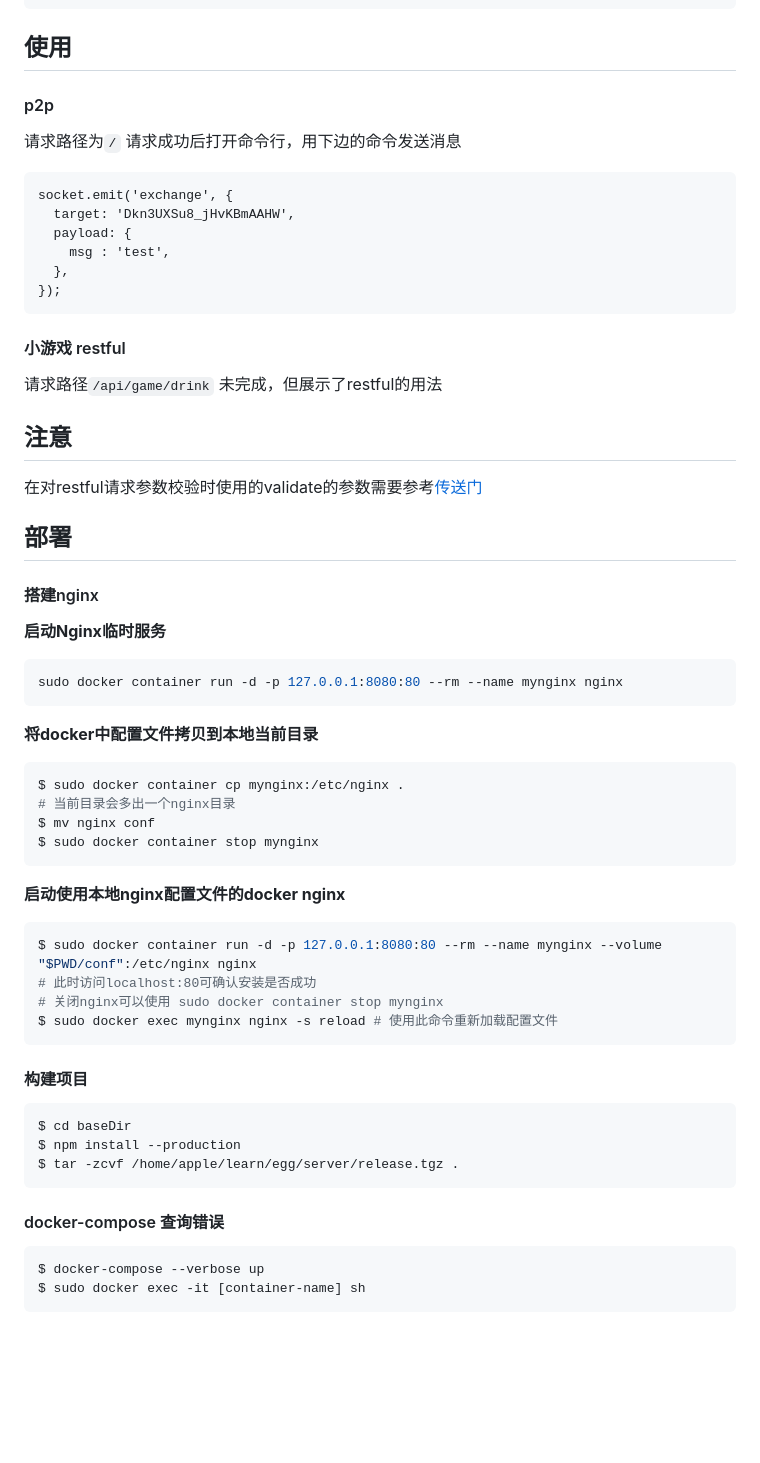
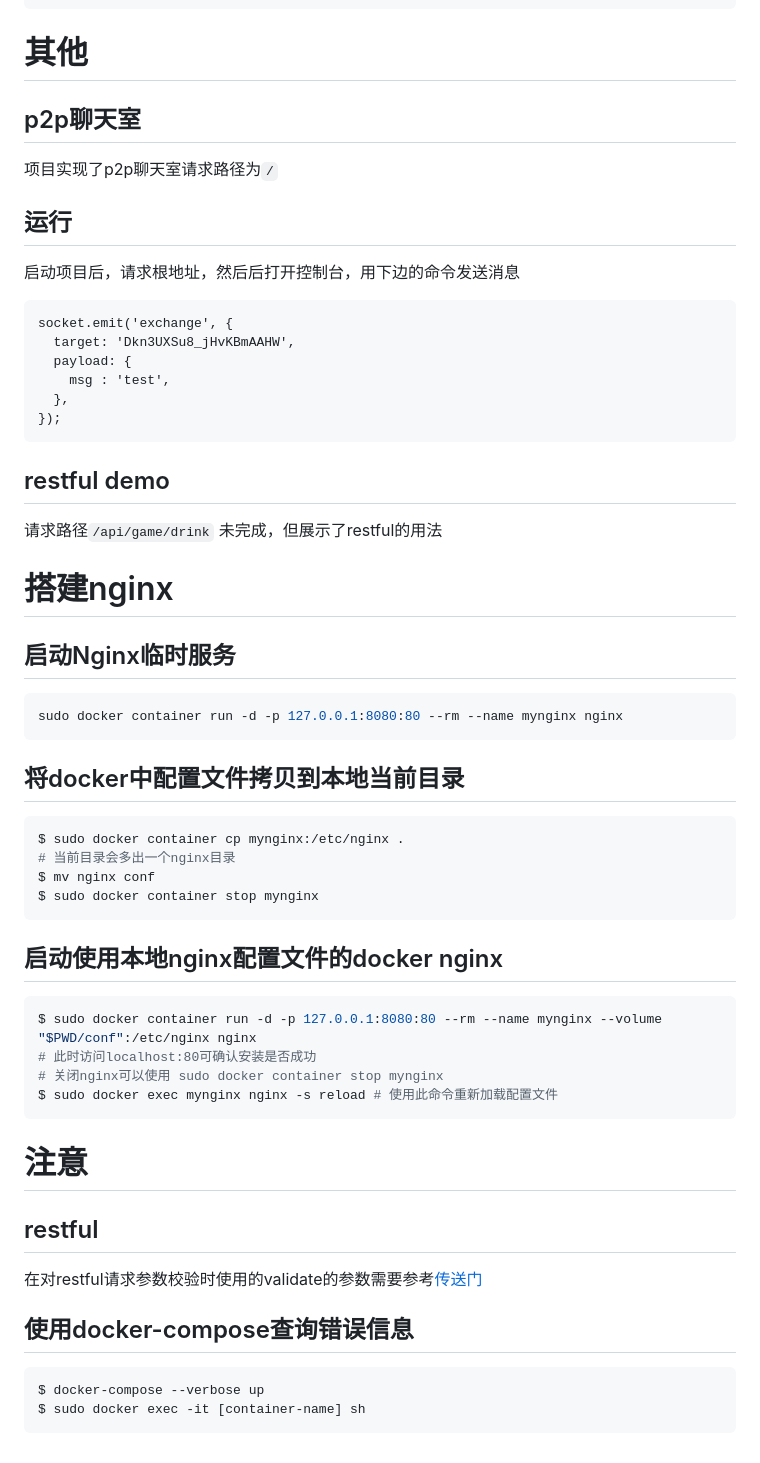
Before and after one commit to zhouzhaoxin/eggdemo, a Markdown page: readme.md, the part around the change printed below. Rendered like a GitHub page; blank space fills up the shorter version.

Commit message:
update readme && enhance deploy script

````diff
--- a/readme.md
+++ b/readme.md
@@ -102,10 +118,12 @@ $ sudo systemctl restart docker
 │   └── test.js
 .
 ```
-## 使用
-#### p2p
-请求路径为`/`
-请求成功后打开命令行，用下边的命令发送消息
+# 其他
+## p2p聊天室
+项目实现了p2p聊天室请求路径为`/`
+
+## 运行
+启动项目后，请求根地址，然后后打开控制台，用下边的命令发送消息
 ```
 socket.emit('exchange', {
   target: 'Dkn3UXSu8_jHvKBmAAHW',
@@ -114,21 +132,17 @@ socket.emit('exchange', {
   },
 });
 ```
-#### 小游戏 restful
+## restful demo
 请求路径`/api/game/drink` 未完成，但展示了restful的用法
 
-## 注意
-在对restful请求参数校验时使用的validate的参数需要参考[传送门](https://github.com/node-modules/parameter)
 
-## 部署
-
-#### 搭建nginx
-**启动Nginx临时服务**
+# 搭建nginx
+## 启动Nginx临时服务
 ```shell script
 sudo docker container run -d -p 127.0.0.1:8080:80 --rm --name mynginx nginx
 ```
 
-**将docker中配置文件拷贝到本地当前目录**
+## 将docker中配置文件拷贝到本地当前目录
 ```shell script
 $ sudo docker container cp mynginx:/etc/nginx .
 # 当前目录会多出一个nginx目录
@@ -136,22 +150,18 @@ $ mv nginx conf
 $ sudo docker container stop mynginx
 ```
 
-**启动使用本地nginx配置文件的docker nginx**
+## 启动使用本地nginx配置文件的docker nginx
 ```shell script
 $ sudo docker container run -d -p 127.0.0.1:8080:80 --rm --name mynginx --volume "$PWD/conf":/etc/nginx nginx
 # 此时访问localhost:80可确认安装是否成功
 # 关闭nginx可以使用 sudo docker container stop mynginx
 $ sudo docker exec mynginx nginx -s reload # 使用此命令重新加载配置文件
 ```
+# 注意
+## restful
+在对restful请求参数校验时使用的validate的参数需要参考[传送门](https://github.com/node-modules/parameter)
 
-#### 构建项目
-```
-$ cd baseDir
-$ npm install --production
-$ tar -zcvf /home/apple/learn/egg/server/release.tgz .
-```
-
-#### docker-compose 查询错误
+## 使用docker-compose查询错误信息
 ```shell script
 $ docker-compose --verbose up
 $ sudo docker exec -it [container-name] sh
````
Also changed, not shown: other parts of readme.md (+22 -6 lines), docker-server.png (added), 4 other files.
